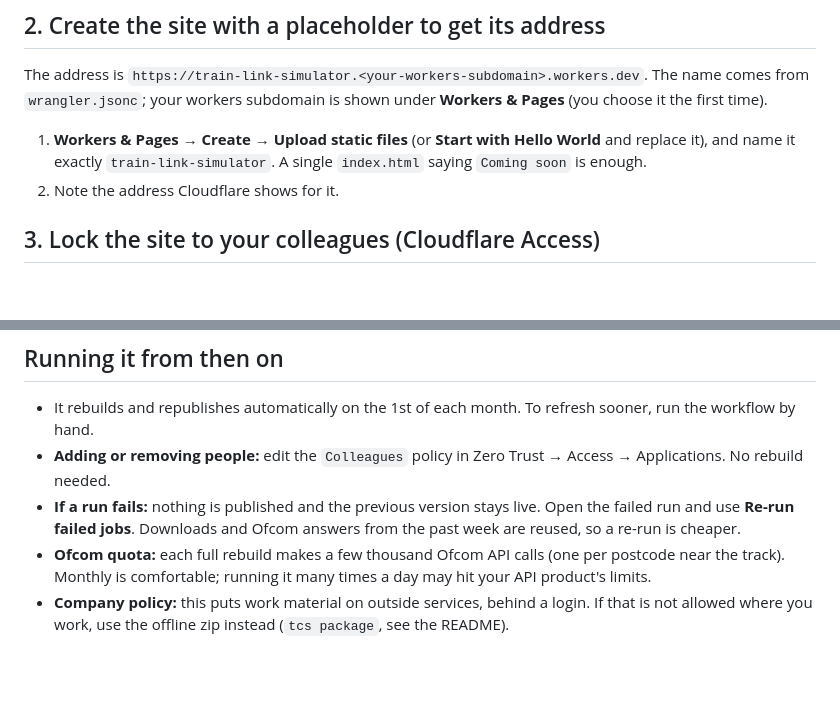
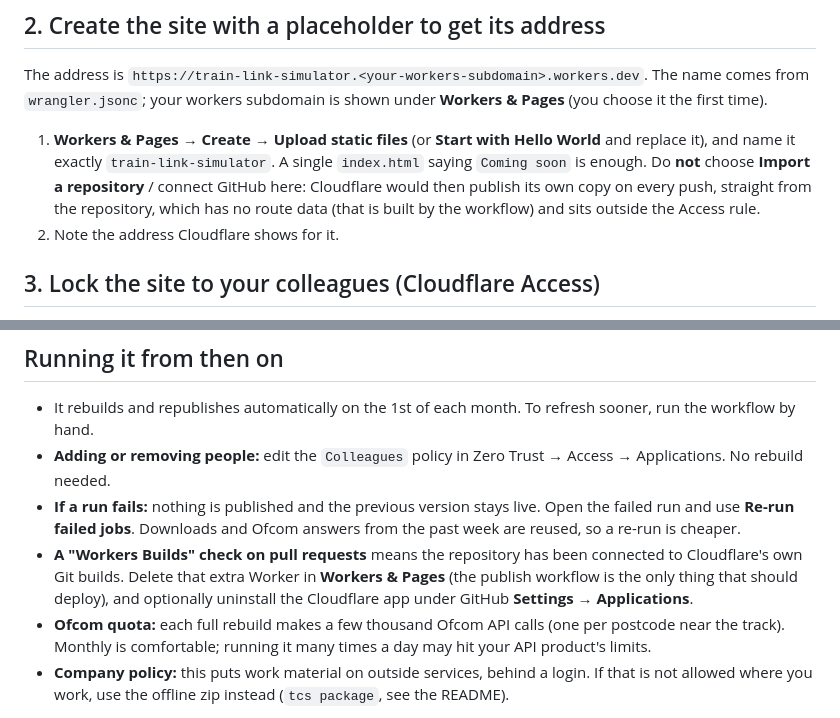
Before and after one commit to Lukehodg/Train-Simulator-Builder, a Markdown page: docs/hosting.md, 2 parts joined by grey strips. Drawn GitHub-style; blank space fills up the shorter version.

Commit message:
Hosting guide: don't connect the repo through Cloudflare's Git builds
Connecting the repository in the Cloudflare dashboard ("Import a
repository") creates a second Worker that deploys straight from the repo
on every push: no route data (it is gitignored and built by the publish
workflow) and no Access rule, so a public, broken copy. That happened
here and has been removed. The guide now warns against it in step 2 and
says what a "Workers Builds" check on pull requests means and how to
remove it.

Co-Authored-By: Claude Opus 5.5 <noreply@anthropic.com>
Claude-Session: https://claude.ai/code/session_01NrEj43LVBRz8Vn8pEipWnY

```diff
--- a/docs/hosting.md
+++ b/docs/hosting.md
@@ -34,6 +34,9 @@ The address is `https://train-link-simulator.<your-workers-subdomain>.workers.de
 
 1. **Workers & Pages** → **Create** → **Upload static files** (or **Start with Hello World** and replace it), and
    name it exactly `train-link-simulator`. A single `index.html` saying `Coming soon` is enough.
+   Do **not** choose **Import a repository** / connect GitHub here: Cloudflare would then publish its own copy on
+   every push, straight from the repository, which has no route data (that is built by the workflow) and sits
+   outside the Access rule.
 2. Note the address Cloudflare shows for it.
 
 ## 3. Lock the site to your colleagues (Cloudflare Access)
@@ -80,6 +83,9 @@ Secrets are write-only: nobody, including you, can read them back from GitHub, a
 - **Adding or removing people:** edit the `Colleagues` policy in Zero Trust → Access → Applications. No rebuild needed.
 - **If a run fails:** nothing is published and the previous version stays live. Open the failed run and use
   **Re-run failed jobs**. Downloads and Ofcom answers from the past week are reused, so a re-run is cheaper.
+- **A "Workers Builds" check on pull requests** means the repository has been connected to Cloudflare's own Git
+  builds. Delete that extra Worker in **Workers & Pages** (the publish workflow is the only thing that should deploy),
+  and optionally uninstall the Cloudflare app under GitHub **Settings** → **Applications**.
 - **Ofcom quota:** each full rebuild makes a few thousand Ofcom API calls (one per postcode near the track). Monthly
   is comfortable; running it many times a day may hit your API product's limits.
 - **Company policy:** this puts work material on outside services, behind a login. If that is not allowed where you
```
